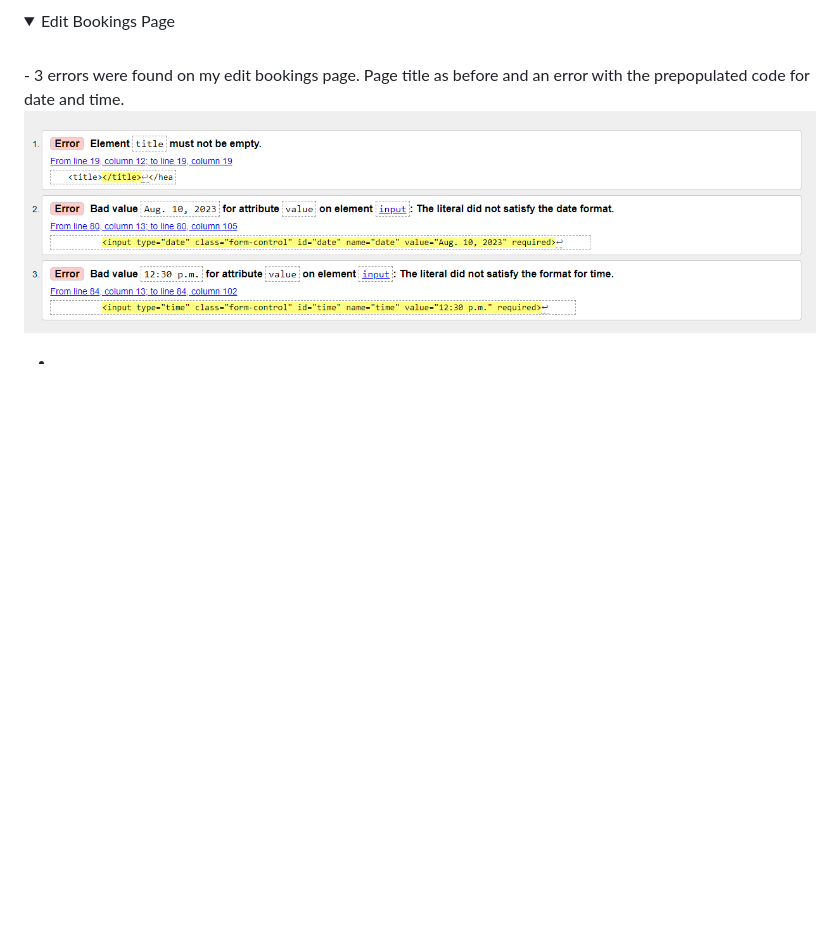
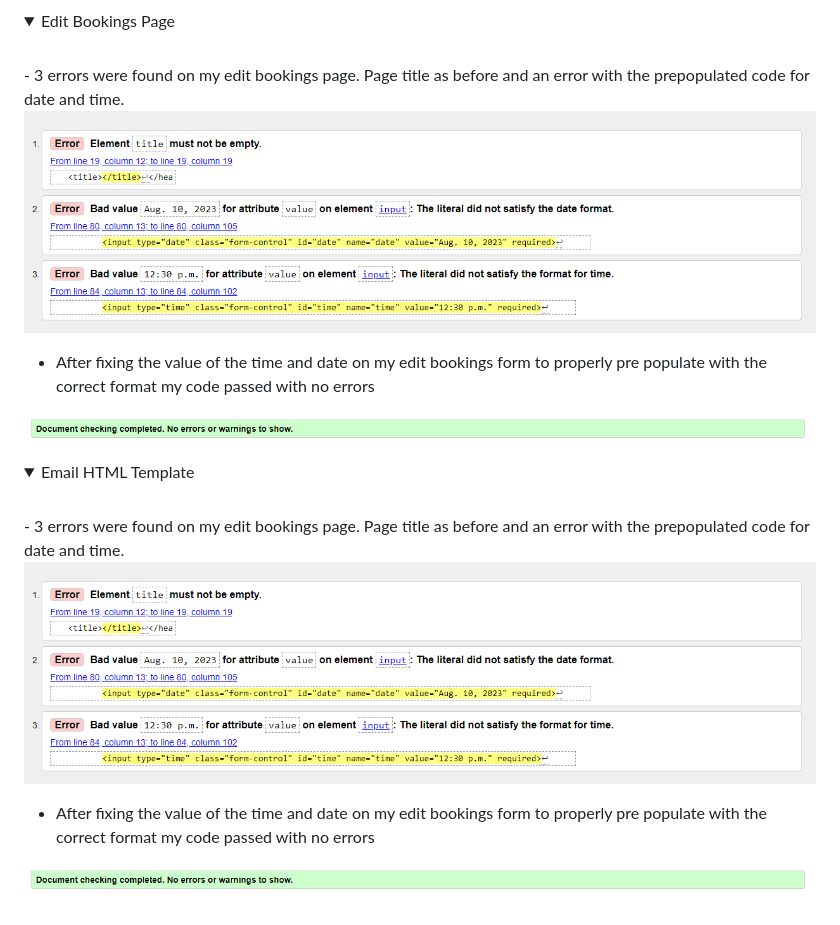
Before and after one commit to mickdowling16/dowlings-bar-and-grill, a Markdown page: TESTING.md, the part around the change. Drawn GitHub-style; pictures changed too: documentation/testing/no-errors-edit-bookings.PNG (added); folded sections open; blank space fills up the shorter version.

```diff
--- a/TESTING.md
+++ b/TESTING.md
@@ -81,6 +81,21 @@ In order to properly validate my HTML pages with Jinja syntax for authenticated
 
 ![Edit bookings page errors](documentation/testing/edit-bookings-error.PNG)
 
--
+- After fixing the value of the time and date on my edit bookings form to properly pre populate with the correct format my code passed with no errors
+
+![no errors in bookings page](documentation/testing/no-errors-edit-bookings.PNG)
 
 </details>
+
+<details>
+<summary>Email HTML Template</summary>
+<br>
+- 3 errors were found on my edit bookings page. Page title as before and an error with the prepopulated code for date and time.
+
+![Edit bookings page errors](documentation/testing/edit-bookings-error.PNG)
+
+- After fixing the value of the time and date on my edit bookings form to properly pre populate with the correct format my code passed with no errors
+
+![no errors in bookings page](documentation/testing/no-errors-edit-bookings.PNG)
+
+</details>
```
Also changed, not shown: 1 other file.
